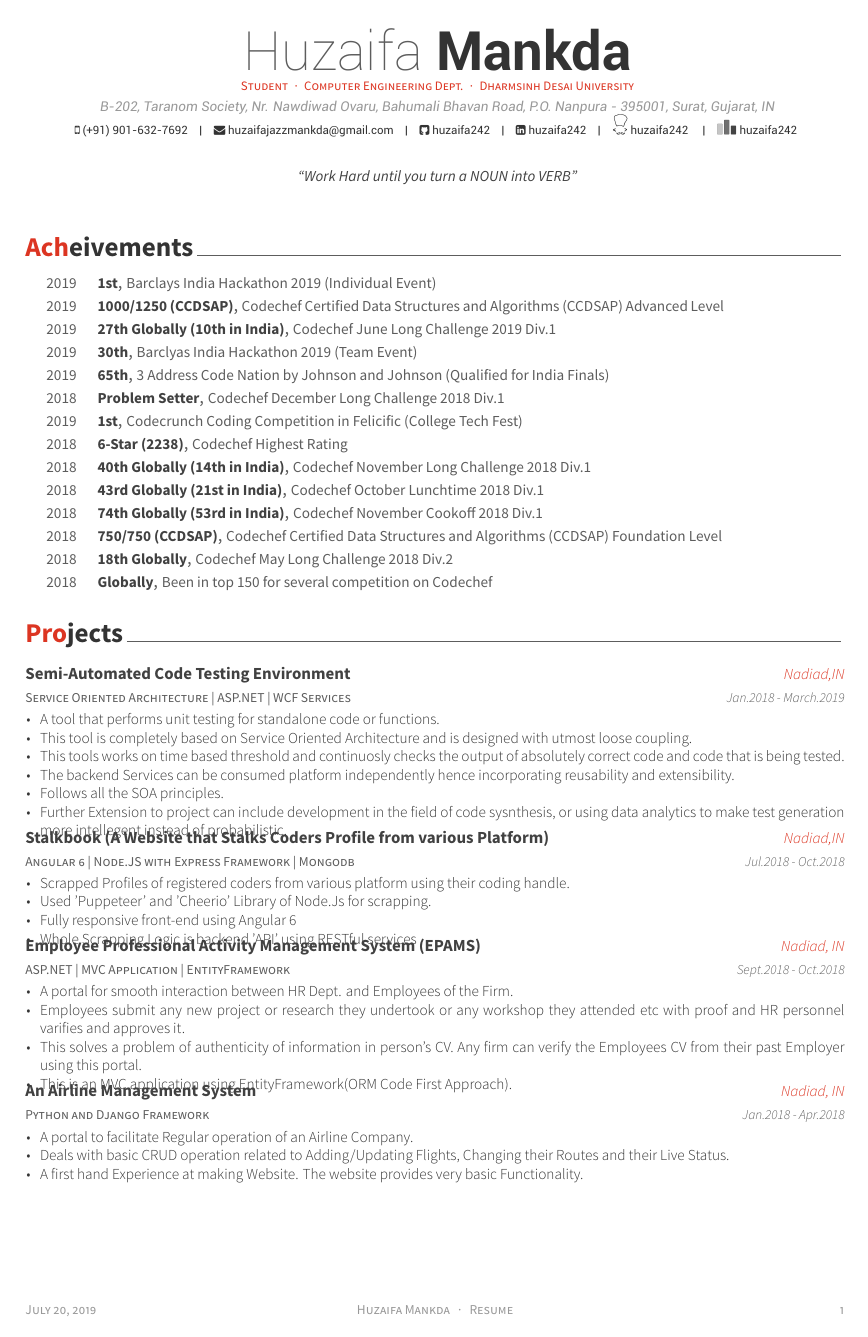
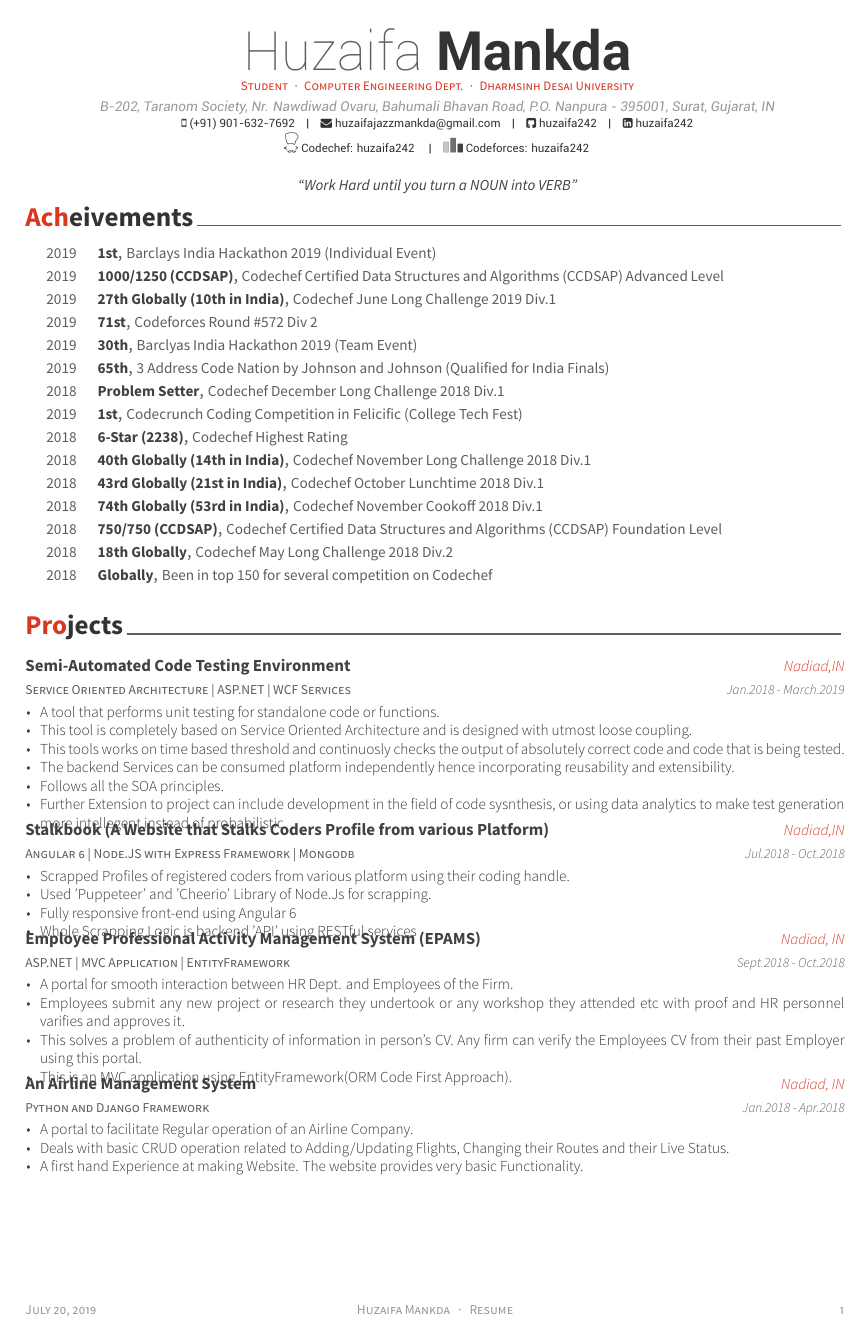
Before and after one commit to huzaifa242/Resume, a LaTeX CV (Huzaifa_Resume.tex, which reads awesome-cv.cls, cv-sections/honors.tex): page 1 of 2. Compiled offline with XeLaTeX.

Commit message:
Formatting

```diff
--- a/Huzaifa_Resume.tex
+++ b/Huzaifa_Resume.tex
@@ -54,15 +54,15 @@
 \email{huzaifajazzmankda@gmail.com}
 %\homepage{www.posquit0.com}
 \github{huzaifa242}
-\linkedin{huzaifa242}
+\linkedin{huzaifa242 \\}
 %\skype{skypeid}
 %\stackoverflow{SOid}{SOname}
 %\twitter{@twit}
 %\linkedin{linkedin name}
 %\reddit{reddit account}
 %\xing{xing name}
-\codechef{huzaifa242} % Other text you want to include on this line
-\codeforces{huzaifa242} % Other text you want to include on this line
+\codechef{Codechef: huzaifa242} % Other text you want to include on this line
+\codeforces{Codeforces: huzaifa242} % Other text you want to include on this line
 
 \position{Student{\enskip\cdotp\enskip}Computer Engineering Dept.{\enskip\cdotp\enskip}Dharmsinh Desai University} % Your expertise/fields
 \quote{``Work Hard until you turn a NOUN into VERB"} % A quote or statement
--- a/awesome-cv.cls
+++ b/awesome-cv.cls
@@ -380,8 +380,8 @@
 \newcommand{\acvHeaderAfterAddressSkip}{-.5mm}
 \newcommand{\acvHeaderIconSep}{\space}
 \newcommand{\acvHeaderSocialSep}{\quad\textbar\quad}
-\newcommand{\acvHeaderAfterSocialSkip}{6mm}
-\newcommand{\acvHeaderAfterQuoteSkip}{5mm}
+\newcommand{\acvHeaderAfterSocialSkip}{3mm}
+\newcommand{\acvHeaderAfterQuoteSkip}{-3mm}
 
 % Others
 \newcommand{\acvSectionTopSkip}{3mm}
@@ -513,14 +513,15 @@
       \ifthenelse{\isundefined{\@codechef}}%
         {}%
         {%
-          \ifbool{isstart}{\setbool{isstart}{false}}{\acvHeaderSocialSep}%
-          \href{https://www.codechef.com/users/\@codechef}{\includegraphics[scale=0.12]{codechef}~\@codechef}%
+          % \ifbool{isstart}{\setbool{isstart}{false}}{\acvHeaderSocialSep}%
+          % \newline
+          \href{https://www.codechef.com/users/huzaifa242}{\includegraphics[scale=0.12]{codechef}~\@codechef}%
         }
       \ifthenelse{\isundefined{\@codeforces}}%
         {}%
         {%
           \ifbool{isstart}{\setbool{isstart}{false}}{\acvHeaderSocialSep}%
-          \href{https://www.codeforces.com/profile/\@codeforces}{\includegraphics[scale=0.04]{codeforces}~\@codeforces}%
+          \href{https://www.codeforces.com/profile/huzaifa242}{\includegraphics[scale=0.04]{codeforces}~\@codeforces}%
         }
       \ifthenelse{\isundefined{\@extrainfo}}%
         {}%
@@ -531,7 +532,7 @@
     } \\[\acvHeaderAfterSocialSkip]%
     \ifthenelse{\isundefined{\@quote}}%
       {}%
-      {\headerquotestyle{\@quote\\}\vspace{\acvHeaderAfterQuoteSkip}}%
+      {\headerquotestyle{\@quote}\vspace{\acvHeaderAfterQuoteSkip}}%
   \end{minipage}%
   \begin{minipage}[c]{\headerphotowidth}%
     \ifthenelse{\equal{\@photoalign}{right}}{\raggedleft\drawphoto}{}
--- a/cv-sections/honors.tex
+++ b/cv-sections/honors.tex
@@ -35,6 +35,14 @@
 \cvhonor
 {27th Globally (10th in India)} % Award
 {Codechef June Long Challenge 2019 Div.1} % Event
+{} % Location
+{2019} % Date(s)
+
+%------------------------------------------------
+
+\cvhonor
+{71st} % Award
+{Codeforces Round \#572 Div 2} % Event
 {} % Location
 {2019} % Date(s)
 
```
Also changed, not shown: Huzaifa_Resume.pdf, 1 other file.
